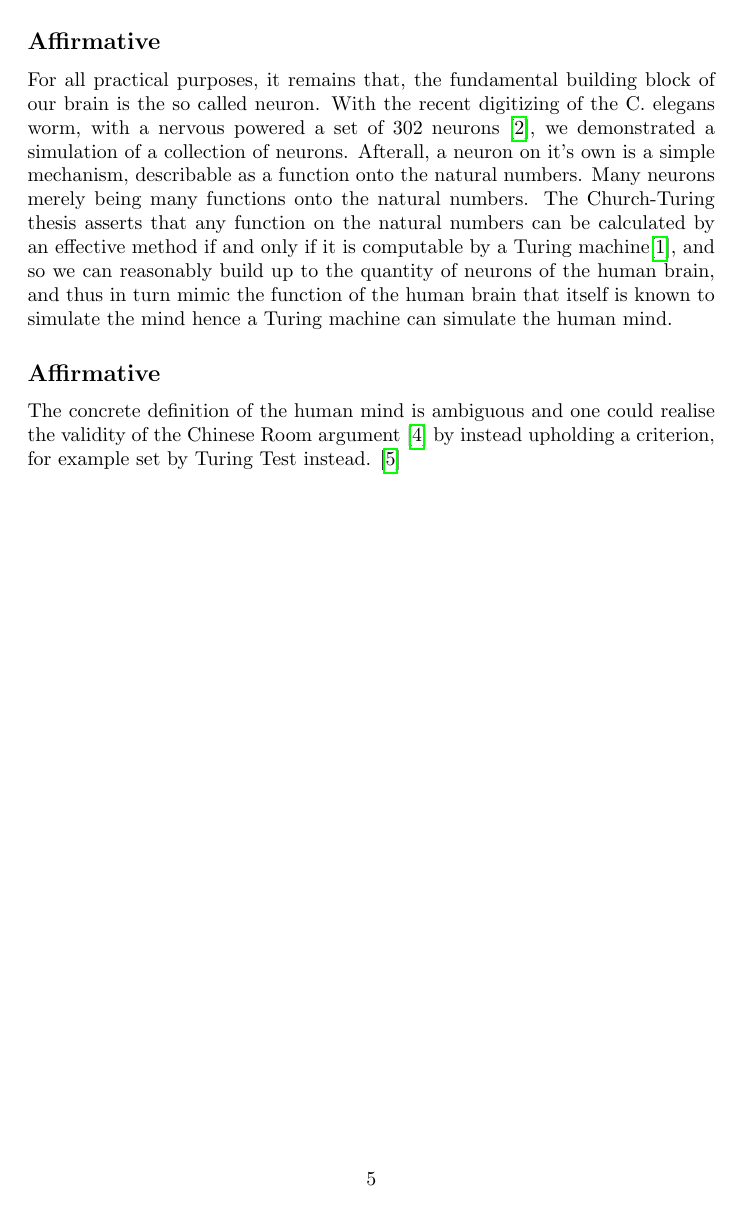
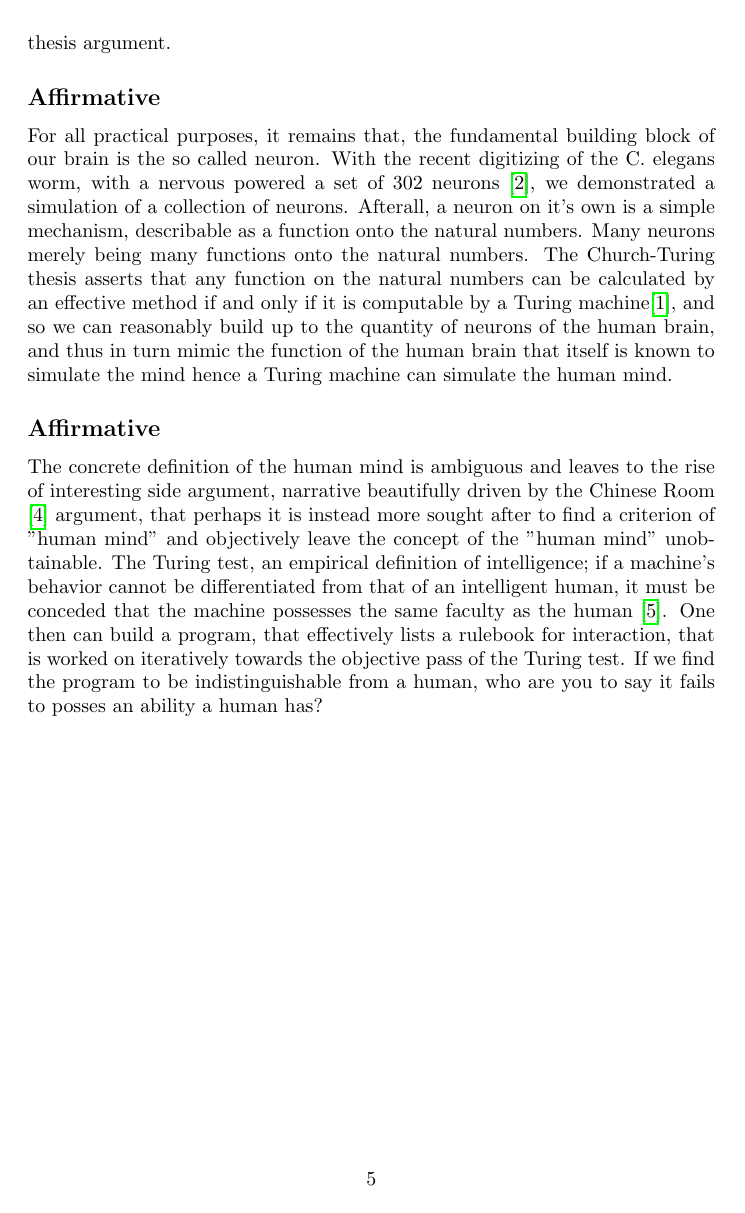
Before and after one commit to suessflorian/masters, a LaTeX problem sheet (cs750/second-assignment.tex): page 5 of 7. Compiled offline with pdfLaTeX.

Commit message:
Using the turing test argument to sidestep human mind simulation

```diff
--- a/cs750/second-assignment.tex
+++ b/cs750/second-assignment.tex
@@ -150,7 +150,7 @@ Ahbinav doesn't spare much thought to the construction of arguments for the affi
 For all practical purposes, it remains that, the fundamental building block of our brain is the so called neuron. With the recent digitizing of the C. elegans worm, with a nervous powered a set of 302 neurons \cite{worm}, we demonstrated a simulation of a collection of neurons. Afterall, a neuron on it's own is a simple mechanism, describable as a function onto the natural numbers. Many neurons merely being many functions onto the natural numbers. The Church-Turing thesis asserts that any function on the natural numbers can be calculated by an effective method if and only if it is computable by a Turing machine\cite{church-turing}, and so we can reasonably build up to the quantity of neurons of the human brain, and thus in turn mimic the function of the human brain that itself is known to simulate the mind hence a Turing machine can simulate the human mind.
 
 \subsection*{Affirmative}
-The concrete definition of the human mind is ambiguous and one could realise the validity of the Chinese Room  argument \cite{chinese_room} by instead upholding a criterion, for example set by Turing Test instead. \cite{turing_test}
+The concrete definition of the human mind is ambiguous and leaves to the rise of interesting side argument, narrative beautifully driven by the Chinese Room \cite{chinese_room} argument, that perhaps it is instead more sought after to find a criterion of "human mind" and objectively leave the concept of the "human mind" unobtainable. The Turing test, an empirical definition of intelligence; if a machine's behavior cannot be differentiated from that of an intelligent human, it must be conceded that the machine possesses the same faculty as the human \cite{turing_test}. One then can build a program, that effectively lists a rulebook for interaction, that is worked on iteratively towards the objective pass of the Turing test. If we find the program to be indistinguishable from a human, who are you to say it fails to posses an ability a human has?
 
 \pagebreak
 \section*{Mathematical modelling}
```
Also changed, not shown: cs750/second-assignment.tex (2 more changed lines).
